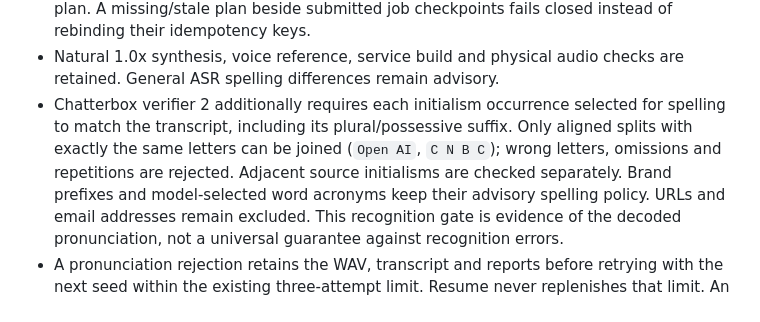
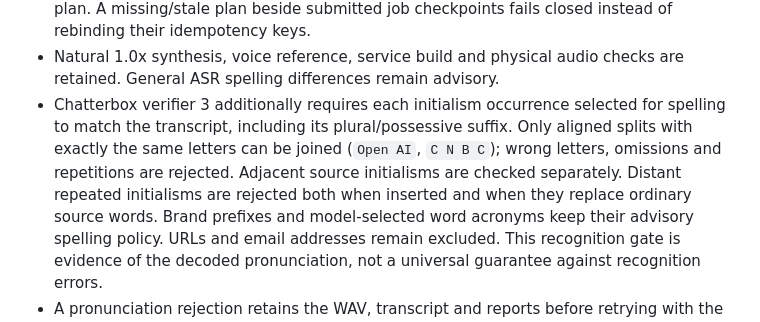
Before and after one commit to visiontrail/FrontierTechSN, a Markdown page: docs/chatterbox-initialisms.md, the part around the change. GitHub-like rendering.

Commit message:
Document Chatterbox verifier 3 acceptance rules

```diff
--- a/docs/chatterbox-initialisms.md
+++ b/docs/chatterbox-initialisms.md
@@ -55,11 +55,13 @@ The transformation applies only to Chatterbox's English synthesis request:
   checkpoints fails closed instead of rebinding their idempotency keys.
 - Natural 1.0x synthesis, voice reference, service build and physical audio
   checks are retained. General ASR spelling differences remain advisory.
-- Chatterbox verifier 2 additionally requires each initialism occurrence selected
+- Chatterbox verifier 3 additionally requires each initialism occurrence selected
   for spelling to match the transcript, including its plural/possessive suffix.
   Only aligned splits with exactly the same letters can be joined (`Open AI`,
   `C N B C`); wrong letters, omissions and repetitions are rejected. Adjacent
-  source initialisms are checked separately. Brand prefixes and model-selected
+  source initialisms are checked separately. Distant repeated initialisms are
+  rejected both when inserted and when they replace ordinary source words.
+  Brand prefixes and model-selected
   word acronyms keep their advisory spelling policy. URLs and email addresses
   remain excluded. This recognition gate is evidence of the decoded pronunciation,
   not a universal guarantee against recognition errors.
```
